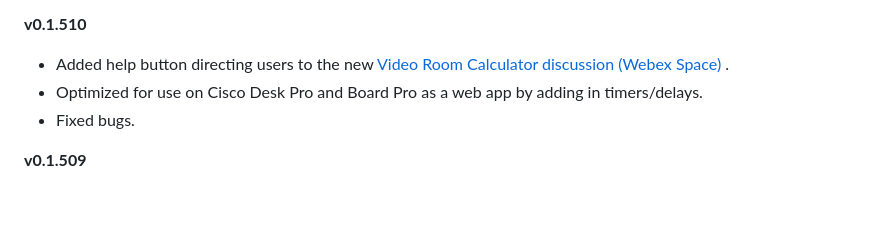
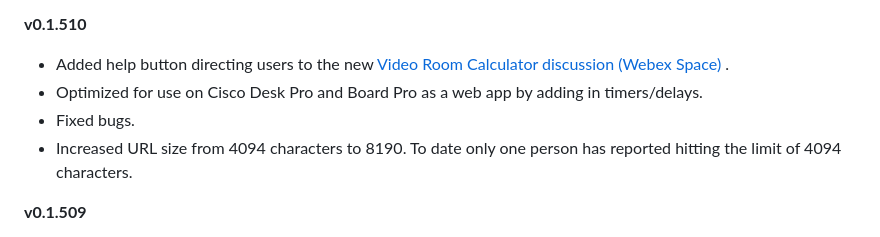
Before and after one commit to vtjoeh/video_room_calc, a Markdown page: README.md, the part around the change. Rendered like a GitHub page; blank space fills up the shorter version.

```diff
--- a/README.md
+++ b/README.md
@@ -14,6 +14,7 @@ Please see the [FAQ](https://github.com/vtjoeh/video_room_calc/blob/main/FAQ.md)
 - Added help button directing users to the new [Video Room Calculator discussion (Webex Space)](https://eurl.io/#4d-kKP6l1) .
 - Optimized for use on Cisco Desk Pro and Board Pro as a web app by adding in timers/delays.
 - Fixed bugs.
+- Increased URL size from 4094 characters to 8190.  To date only one person has reported hitting the limit of 4094 characters.
 
 **v0.1.509**
 - **Experimental Feature: Custom Rooms** Added support for experimental [Workspace Designer](https://www.webex.com/us/en/workspaces/workspace-designer.html) **Custom Rooms** cross-launch.
```
